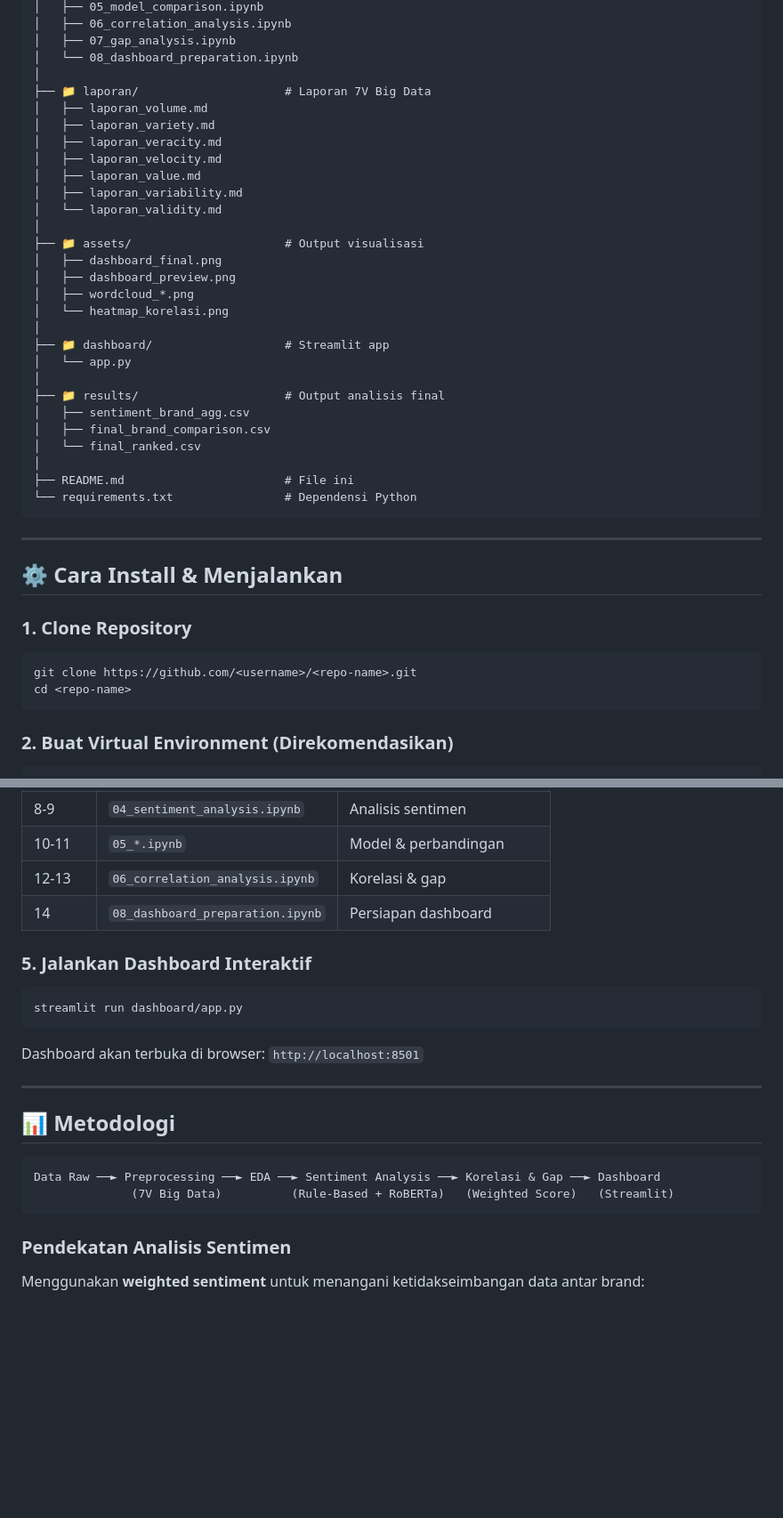
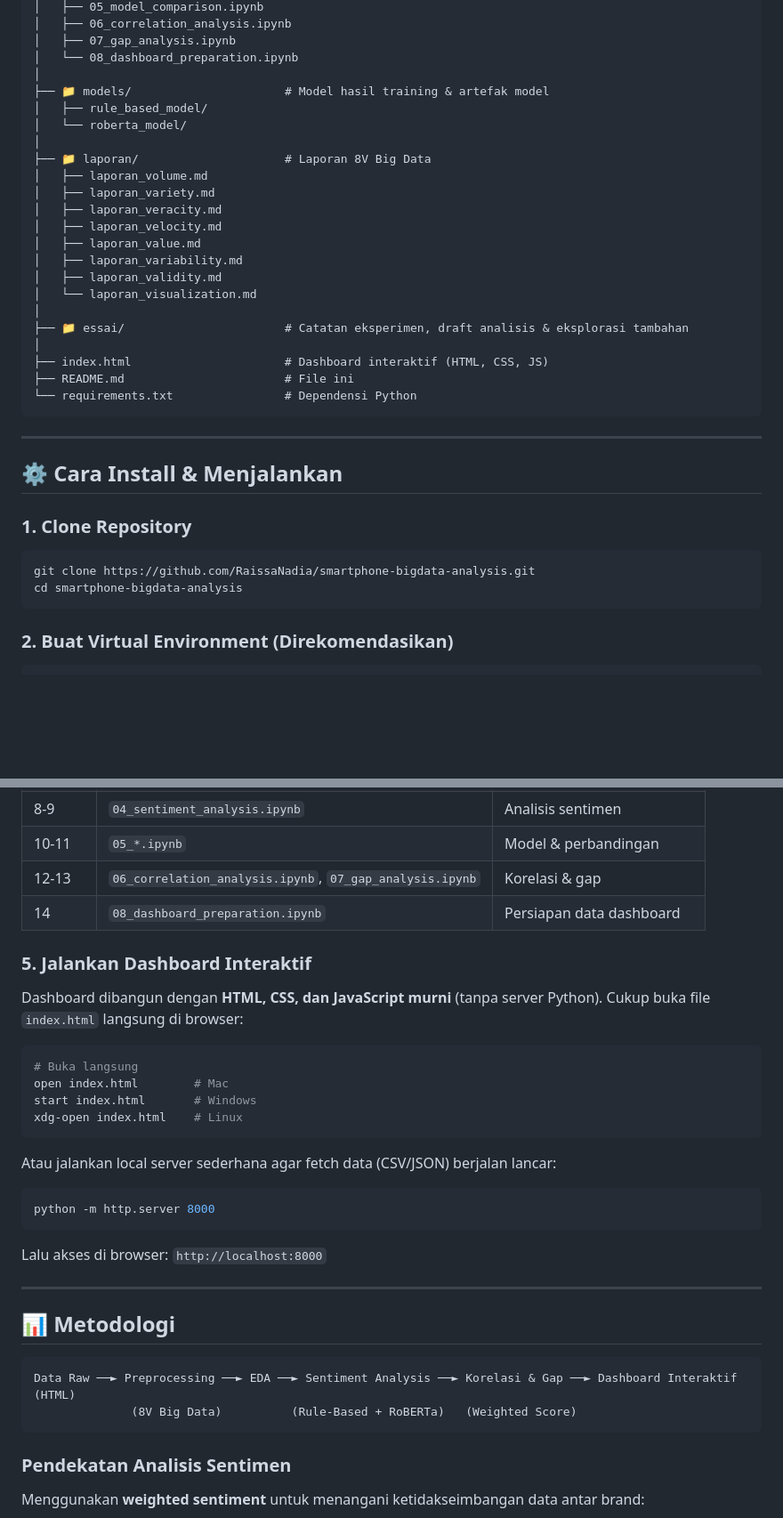
Before and after one commit to RaissaNadia/smartphone-bigdata-analysis, a Markdown page: README.md, 2 parts joined by grey strips. Shown at 89% size. GitHub-like rendering; blank space fills up the shorter version.

Commit message:
Update README.md
Signed-off-by: Nadia Raissa R <raissa.nadia.61025@gmail.com>

````diff
--- a/README.md
+++ b/README.md
@@ -63,29 +77,23 @@ project/
 │   ├── 07_gap_analysis.ipynb
 │   └── 08_dashboard_preparation.ipynb
 │
-├── 📁 laporan/                     # Laporan 7V Big Data
+├── 📁 models/                      # Model hasil training & artefak model
+│   ├── rule_based_model/
+│   └── roberta_model/
+│
+├── 📁 laporan/                     # Laporan 8V Big Data
 │   ├── laporan_volume.md
 │   ├── laporan_variety.md
 │   ├── laporan_veracity.md
 │   ├── laporan_velocity.md
 │   ├── laporan_value.md
 │   ├── laporan_variability.md
-│   └── laporan_validity.md
+│   ├── laporan_validity.md
+│   └── laporan_visualization.md
 │
-├── 📁 assets/                      # Output visualisasi
-│   ├── dashboard_final.png
-│   ├── dashboard_preview.png
-│   ├── wordcloud_*.png
-│   └── heatmap_korelasi.png
+├── 📁 essai/                       # Catatan eksperimen, draft analisis & eksplorasi tambahan
 │
-├── 📁 dashboard/                   # Streamlit app
-│   └── app.py
-│
-├── 📁 results/                     # Output analisis final
-│   ├── sentiment_brand_agg.csv
-│   ├── final_brand_comparison.csv
-│   └── final_ranked.csv
-│
+├── index.html                      # Dashboard interaktif (HTML, CSS, JS)
 ├── README.md                       # File ini
 └── requirements.txt                # Dependensi Python
 ```
@@ -97,8 +105,8 @@ project/
 ### 1. Clone Repository
 
 ```bash
-git clone https://github.com/<username>/<repo-name>.git
-cd <repo-name>
+git clone https://github.com/RaissaNadia/smartphone-bigdata-analysis.git
+cd smartphone-bigdata-analysis
 ```
 
 ### 2. Buat Virtual Environment (Direkomendasikan)
@@ -135,24 +143,35 @@ Jalankan notebook **sesuai urutan angka** di folder `notebooks/`:
 | 6-7 | `03_eda_*.ipynb` | Exploratory Data Analysis |
 | 8-9 | `04_sentiment_analysis.ipynb` | Analisis sentimen |
 | 10-11 | `05_*.ipynb` | Model & perbandingan |
-| 12-13 | `06_correlation_analysis.ipynb` | Korelasi & gap |
-| 14 | `08_dashboard_preparation.ipynb` | Persiapan dashboard |
+| 12-13 | `06_correlation_analysis.ipynb`, `07_gap_analysis.ipynb` | Korelasi & gap |
+| 14 | `08_dashboard_preparation.ipynb` | Persiapan data dashboard |
 
 ### 5. Jalankan Dashboard Interaktif
 
+Dashboard dibangun dengan **HTML, CSS, dan JavaScript murni** (tanpa server Python). Cukup buka file `index.html` langsung di browser:
+
 ```bash
-streamlit run dashboard/app.py
+# Buka langsung
+open index.html        # Mac
+start index.html       # Windows
+xdg-open index.html    # Linux
 ```
 
-Dashboard akan terbuka di browser: `http://localhost:8501`
+Atau jalankan local server sederhana agar fetch data (CSV/JSON) berjalan lancar:
+
+```bash
+python -m http.server 8000
+```
+
+Lalu akses di browser: `http://localhost:8000`
 
 ---
 
 ## 📊 Metodologi
 
 ```
-Data Raw ──► Preprocessing ──► EDA ──► Sentiment Analysis ──► Korelasi & Gap ──► Dashboard
-              (7V Big Data)          (Rule-Based + RoBERTa)   (Weighted Score)   (Streamlit)
+Data Raw ──► Preprocessing ──► EDA ──► Sentiment Analysis ──► Korelasi & Gap ──► Dashboard Interaktif (HTML)
+              (8V Big Data)          (Rule-Based + RoBERTa)   (Weighted Score)
 ```
 
 ### Pendekatan Analisis Sentimen
````
Also changed, not shown: other parts of README.md (+23 -6 lines).
